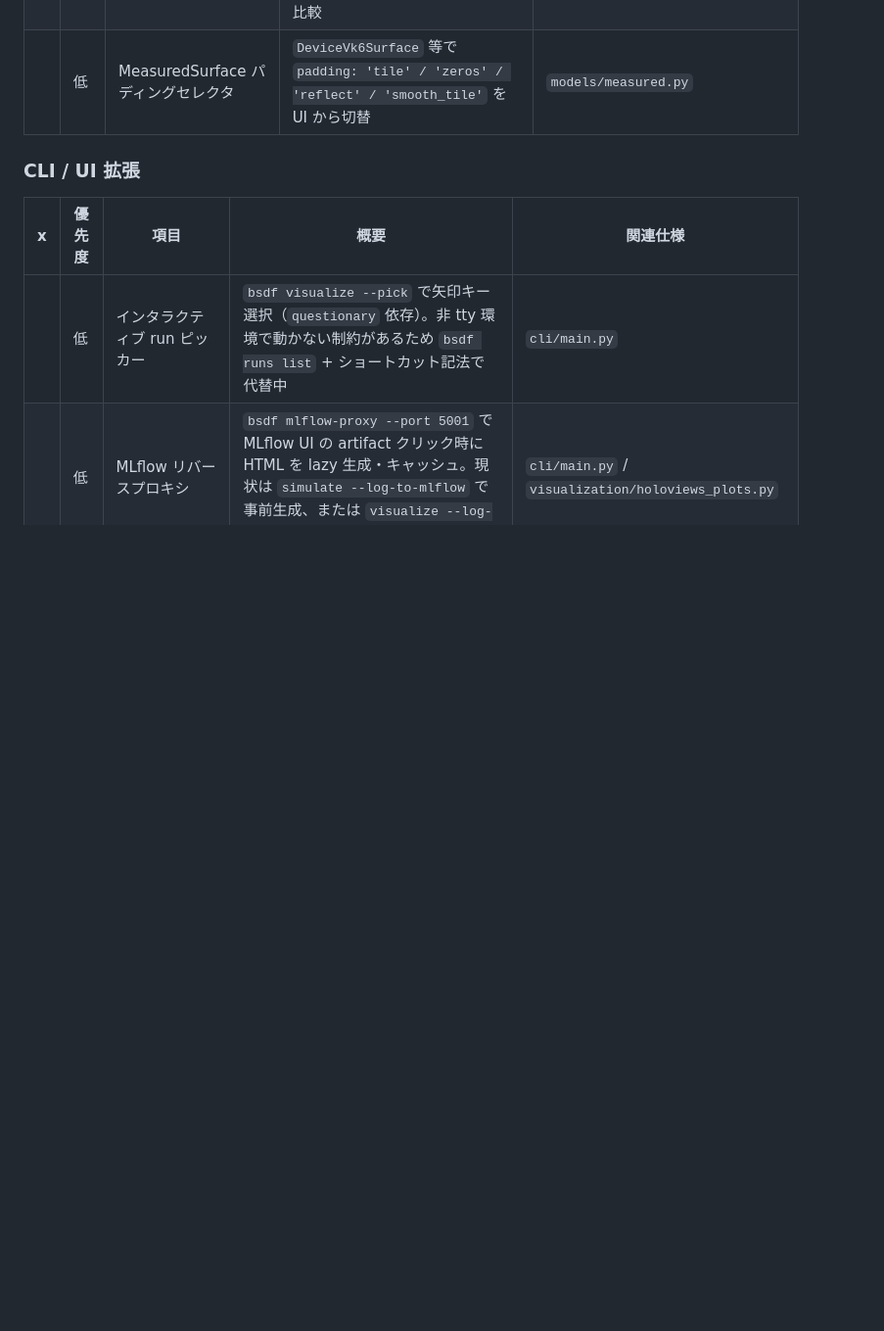
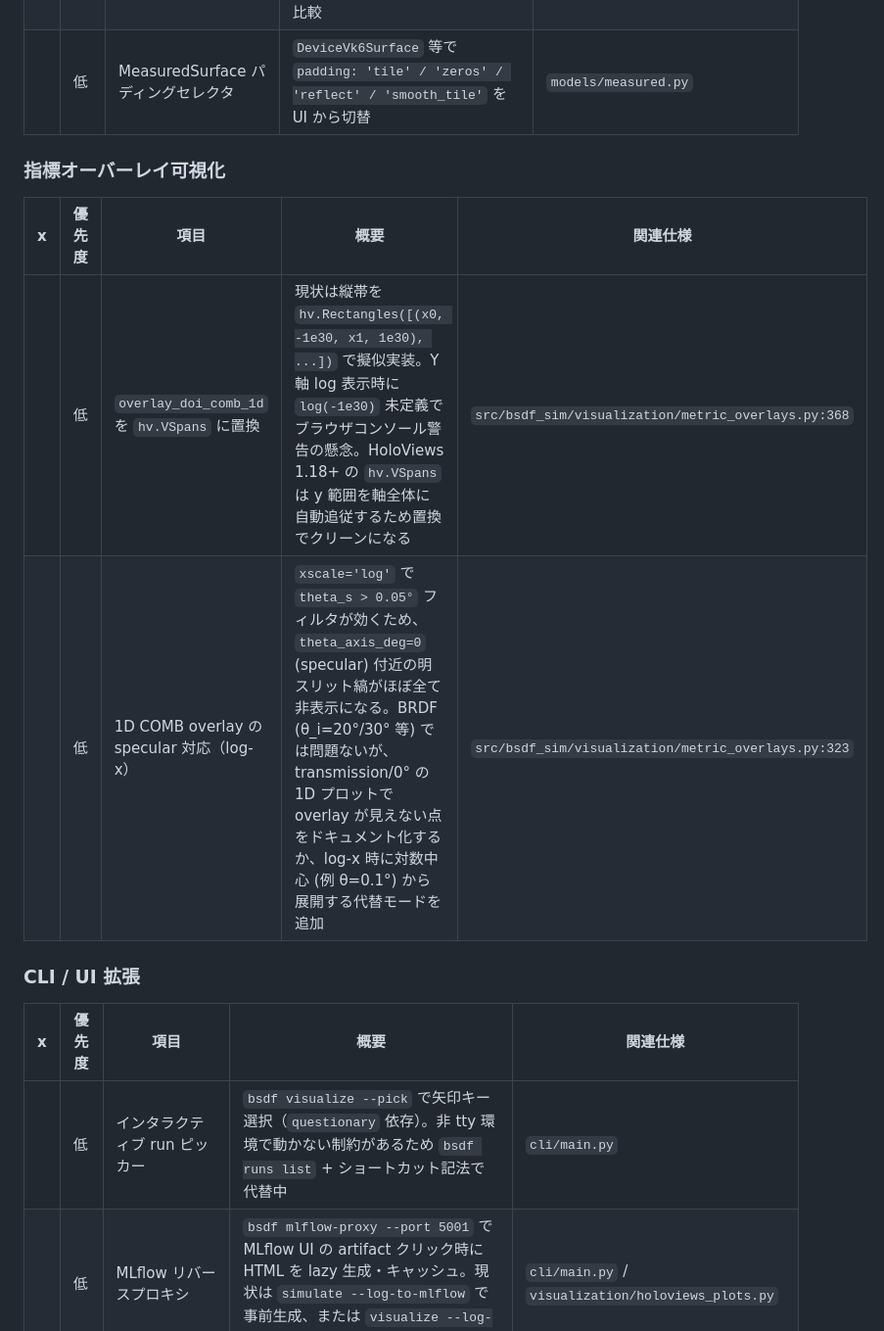
Before and after one commit to bottmk/visualization, a Markdown page: TODO.md, the part around the change. Shown at 98% size. Rendered like a GitHub page; blank space fills up the shorter version.

Commit message:
docs(todo): Sparkle 拡張レベルの未実装項目 3 件を追記
Sparkle L3'/L4/L5 で既に指摘済みの未実装項目を TODO.md の「光学指標・
規格対応」に統合し、指標オーバーレイ可視化セクションを新設:
- overlay_doi_comb_1d の hv.VSpans 置換（Y log で -1e30 警告回避）
- 1D COMB overlay の specular + log-x 組み合わせ時に縞が非表示になる
  仕様ドキュメント化

Co-Authored-By: Claude Opus 4.7 (1M context) <noreply@anthropic.com>

```diff
--- a/TODO.md
+++ b/TODO.md
@@ -54,6 +54,13 @@
 |   | 低 | 複数モデル並置比較 | 2 つの RandomRough パラメータセット、または RandomRough vs SphericalArray を左右に並べて比較 | `visualization/dynamicmap.py` |
 |   | 低 | MeasuredSurface パディングセレクタ | `DeviceVk6Surface` 等で `padding: 'tile' / 'zeros' / 'reflect' / 'smooth_tile'` を UI から切替 | `models/measured.py` |
 
+### 指標オーバーレイ可視化
+
+| x | 優先度 | 項目 | 概要 | 関連仕様 |
+|---|---|---|---|---|
+|   | 低 | `overlay_doi_comb_1d` を `hv.VSpans` に置換 | 現状は縦帯を `hv.Rectangles([(x0, -1e30, x1, 1e30), ...])` で擬似実装。Y 軸 log 表示時に `log(-1e30)` 未定義でブラウザコンソール警告の懸念。HoloViews 1.18+ の `hv.VSpans` は y 範囲を軸全体に自動追従するため置換でクリーンになる | `src/bsdf_sim/visualization/metric_overlays.py:368` |
+|   | 低 | 1D COMB overlay の specular 対応（log-x） | `xscale='log'` で `theta_s > 0.05°` フィルタが効くため、`theta_axis_deg=0` (specular) 付近の明スリット縞がほぼ全て非表示になる。BRDF (θ_i=20°/30° 等) では問題ないが、transmission/0° の 1D プロットで overlay が見えない点をドキュメント化するか、log-x 時に対数中心 (例 θ=0.1°) から展開する代替モードを追加 | `src/bsdf_sim/visualization/metric_overlays.py:323` |
+
 ### CLI / UI 拡張
 
 | x | 優先度 | 項目 | 概要 | 関連仕様 |
```
